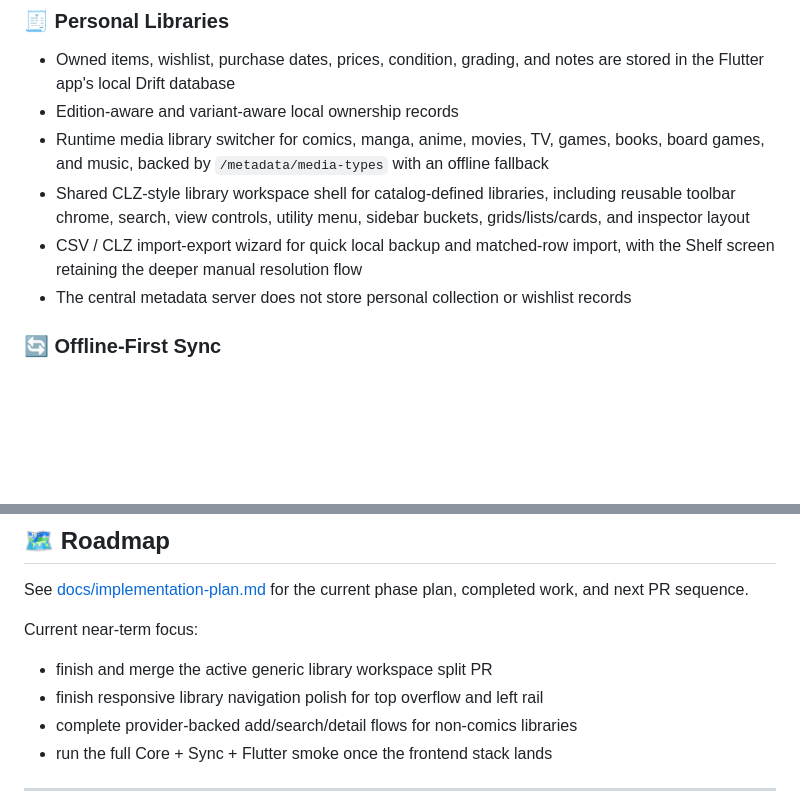
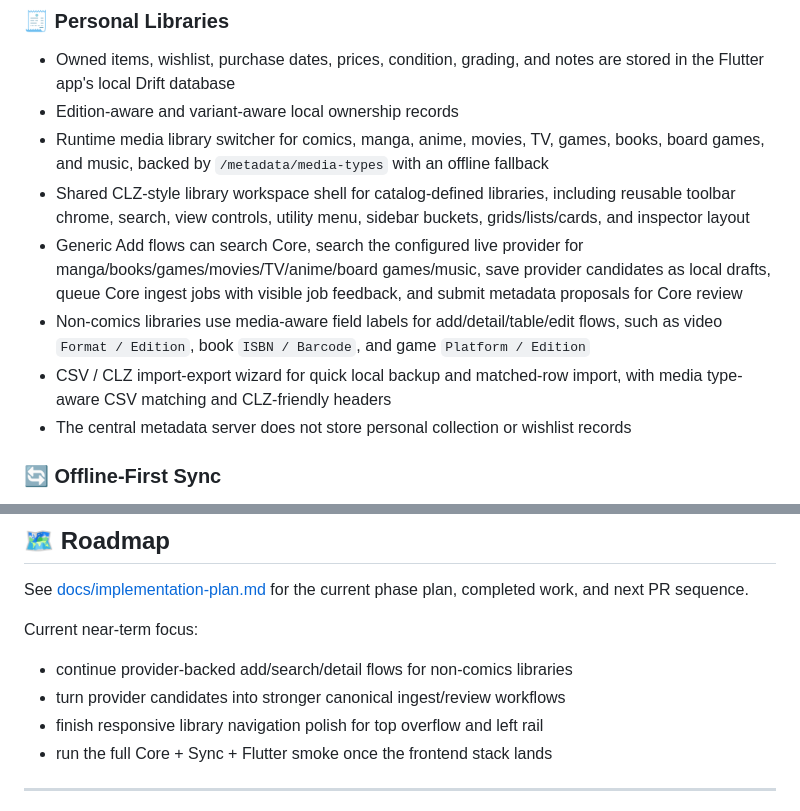
Before and after one commit to collectarr/collectarr-core, a Markdown page: README.md, 2 parts joined by grey strips. Drawn GitHub-style; blank space fills up the shorter version.

Commit message:
feat: add provider search to generic library dialog (#62)
* feat: add provider search to generic library dialog

* feat: queue provider ingest from add dialog

* feat: polish generic provider library flows

* fix: address provider add review feedback

```diff
--- a/README.md
+++ b/README.md
@@ -37,8 +37,15 @@ For quick handoff context in new chats, see [docs/context.md](docs/context.md).
 - Shared CLZ-style library workspace shell for catalog-defined libraries,
   including reusable toolbar chrome, search, view controls, utility menu,
   sidebar buckets, grids/lists/cards, and inspector layout
+- Generic Add flows can search Core, search the configured live provider for
+  manga/books/games/movies/TV/anime/board games/music, save provider candidates
+  as local drafts, queue Core ingest jobs with visible job feedback, and submit
+  metadata proposals for Core review
+- Non-comics libraries use media-aware field labels for add/detail/table/edit
+  flows, such as video `Format / Edition`, book `ISBN / Barcode`, and game
+  `Platform / Edition`
 - CSV / CLZ import-export wizard for quick local backup and matched-row import,
-  with the Shelf screen retaining the deeper manual resolution flow
+  with media type-aware CSV matching and CLZ-friendly headers
 - The central metadata server does not store personal collection or wishlist records
 
 ### 🔄 Offline-First Sync
@@ -287,9 +294,9 @@ See [docs/implementation-plan.md](docs/implementation-plan.md) for the current p
 
 Current near-term focus:
 
-- finish and merge the active generic library workspace split PR
+- continue provider-backed add/search/detail flows for non-comics libraries
+- turn provider candidates into stronger canonical ingest/review workflows
 - finish responsive library navigation polish for top overflow and left rail
-- complete provider-backed add/search/detail flows for non-comics libraries
 - run the full Core + Sync + Flutter smoke once the frontend stack lands
 
 ---
```
